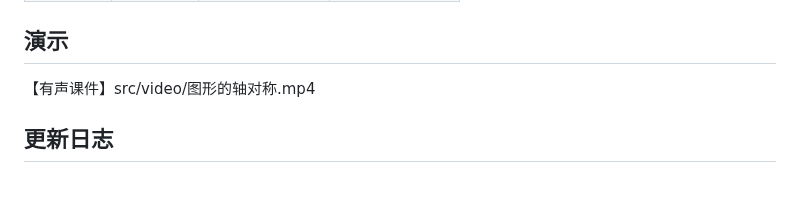
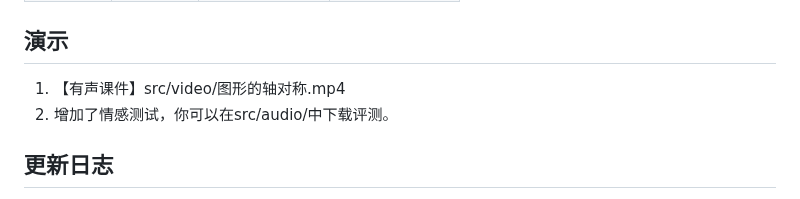
Before and after one commit to anonymous-fwwb/VoceTeach, a Markdown page: README.md, the part around the change. GitHub-like rendering.

```diff
--- a/README.md
+++ b/README.md
@@ -53,7 +53,8 @@
 | 英语      | 声音克隆   | 1343         | 855          |
 
 ## 演示
-【有声课件】src/video/图形的轴对称.mp4
+1. 【有声课件】src/video/图形的轴对称.mp4
+2. 增加了情感测试，你可以在src/audio/中下载评测。
 
 ## 更新日志
 1. 2025年4月18日：优化文本转换函数，现在可以更准确的读数学公式和符号了。
```
